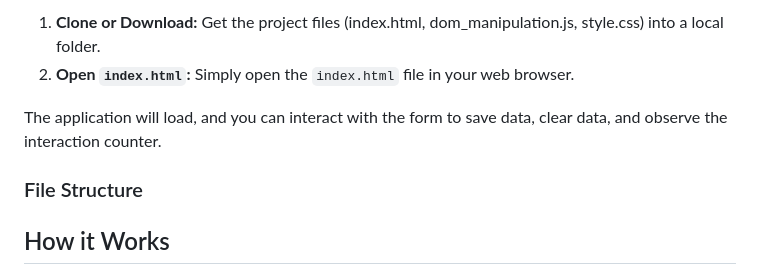
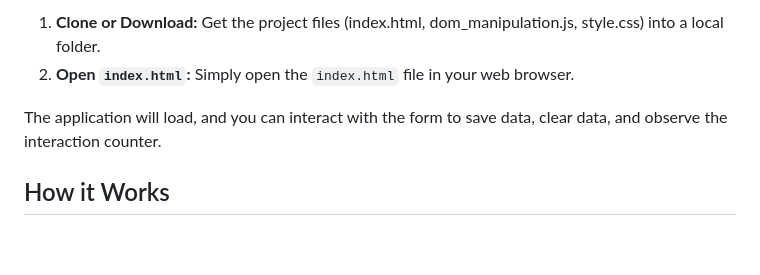
Before and after one commit to Pegasso-admon/M3Training4, a Markdown page: README.md, the part around the change. Drawn GitHub-style; blank space fills up the shorter version.

```diff
--- a/README.md
+++ b/README.md
@@ -30,8 +30,6 @@ To run this project:
 
 The application will load, and you can interact with the form to save data, clear data, and observe the interaction counter.
 
-### File Structure
-
 ## How it Works
 
 * **`index.html`**: Defines the page structure, includes Bootstrap, links to the custom CSS for styling, and imports the JavaScript file. It sets up the form, data display area, and interaction counter display.
```
